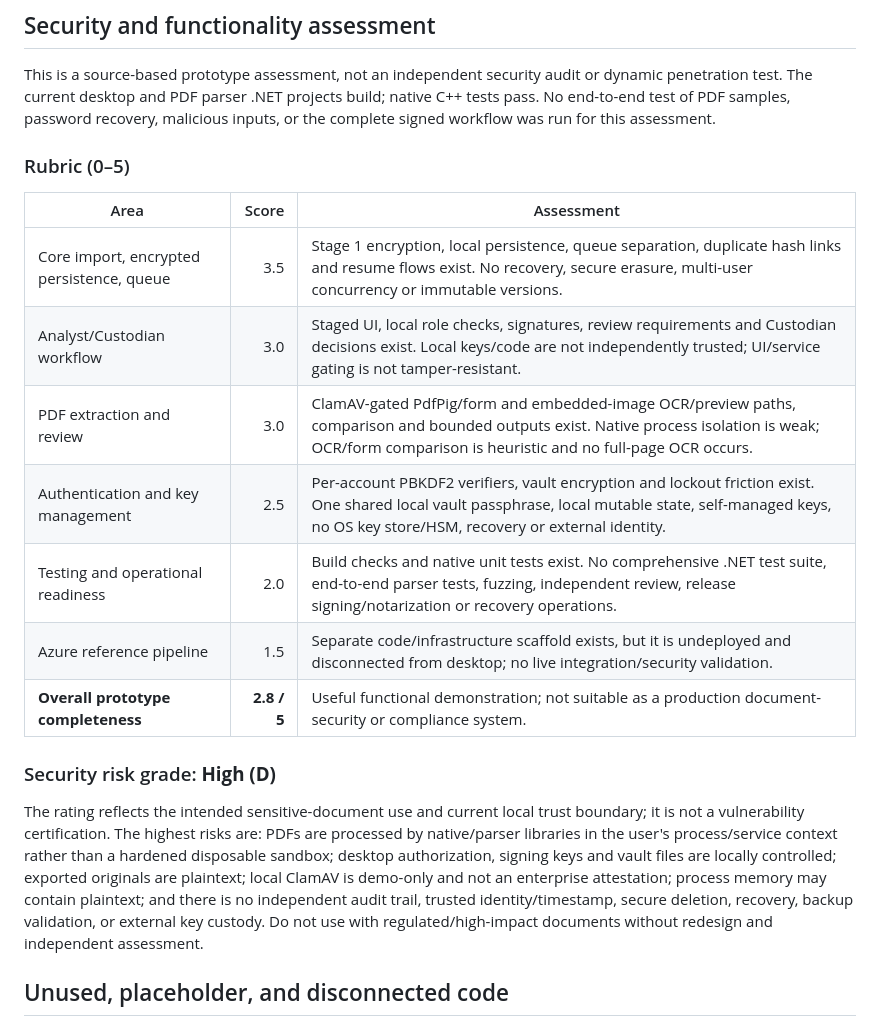
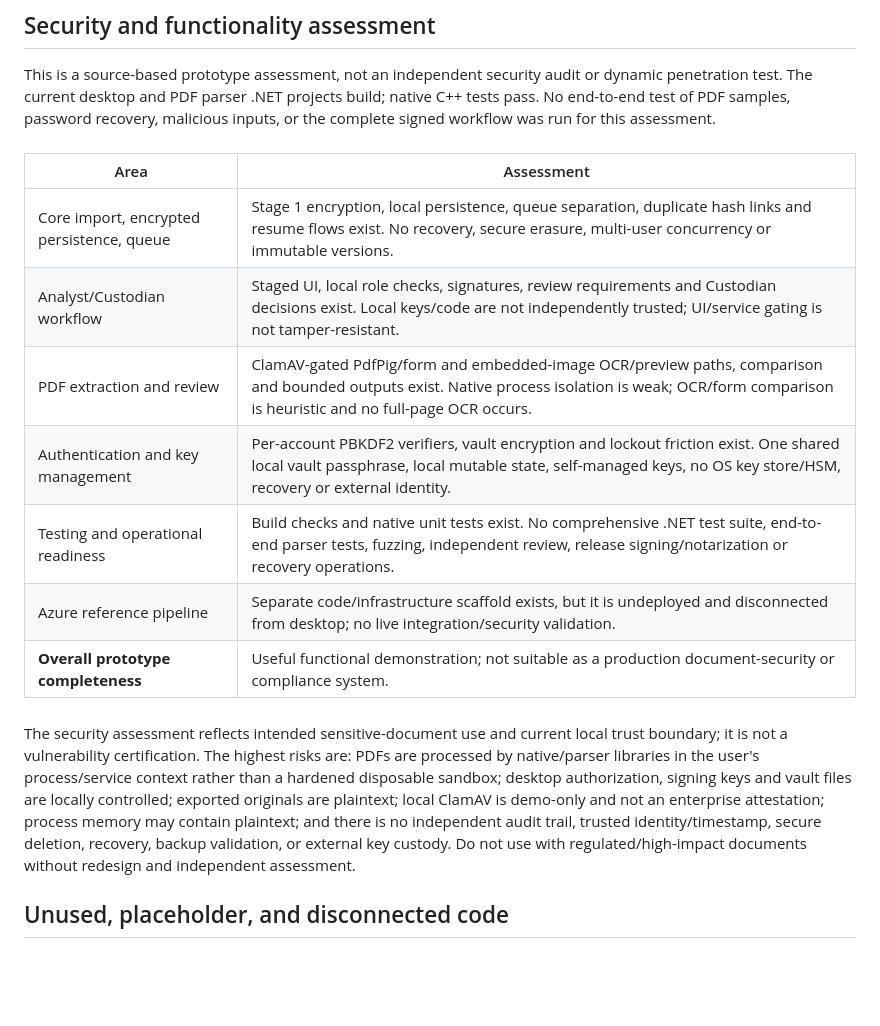
Before and after one commit to SuperDBI/DISAIAH-Label-Verification-App, a Markdown page: README.md, the part around the change. Rendered like a GitHub page; blank space fills up the shorter version.

Commit message:
Security assessment
Updated the security assessment section to improve clarity and detail.

```diff
--- a/README.md
+++ b/README.md
@@ -229,21 +229,21 @@ These are architecture preparations only. No cloud AI agent, Azure token API int
 
 This is a source-based prototype assessment, not an independent security audit or dynamic penetration test. The current desktop and PDF parser .NET projects build; native C++ tests pass. No end-to-end test of PDF samples, password recovery, malicious inputs, or the complete signed workflow was run for this assessment.
 
-### Rubric (0–5)
+###
 
-| Area | Score | Assessment |
-|---|---:|---|
-| Core import, encrypted persistence, queue | 3.5 | Stage 1 encryption, local persistence, queue separation, duplicate hash links and resume flows exist. No recovery, secure erasure, multi-user concurrency or immutable versions. |
-| Analyst/Custodian workflow | 3.0 | Staged UI, local role checks, signatures, review requirements and Custodian decisions exist. Local keys/code are not independently trusted; UI/service gating is not tamper-resistant. |
-| PDF extraction and review | 3.0 | ClamAV-gated PdfPig/form and embedded-image OCR/preview paths, comparison and bounded outputs exist. Native process isolation is weak; OCR/form comparison is heuristic and no full-page OCR occurs. |
-| Authentication and key management | 2.5 | Per-account PBKDF2 verifiers, vault encryption and lockout friction exist. One shared local vault passphrase, local mutable state, self-managed keys, no OS key store/HSM, recovery or external identity. |
-| Testing and operational readiness | 2.0 | Build checks and native unit tests exist. No comprehensive .NET test suite, end-to-end parser tests, fuzzing, independent review, release signing/notarization or recovery operations. |
-| Azure reference pipeline | 1.5 | Separate code/infrastructure scaffold exists, but it is undeployed and disconnected from desktop; no live integration/security validation. |
-| **Overall prototype completeness** | **2.8 / 5** | Useful functional demonstration; not suitable as a production document-security or compliance system. |
+| Area | Assessment |
+|---|---|
+| Core import, encrypted persistence, queue | Stage 1 encryption, local persistence, queue separation, duplicate hash links and resume flows exist. No recovery, secure erasure, multi-user concurrency or immutable versions. |
+| Analyst/Custodian workflow |  Staged UI, local role checks, signatures, review requirements and Custodian decisions exist. Local keys/code are not independently trusted; UI/service gating is not tamper-resistant. |
+| PDF extraction and review | ClamAV-gated PdfPig/form and embedded-image OCR/preview paths, comparison and bounded outputs exist. Native process isolation is weak; OCR/form comparison is heuristic and no full-page OCR occurs. |
+| Authentication and key management | Per-account PBKDF2 verifiers, vault encryption and lockout friction exist. One shared local vault passphrase, local mutable state, self-managed keys, no OS key store/HSM, recovery or external identity. |
+| Testing and operational readiness | Build checks and native unit tests exist. No comprehensive .NET test suite, end-to-end parser tests, fuzzing, independent review, release signing/notarization or recovery operations. |
+| Azure reference pipeline | Separate code/infrastructure scaffold exists, but it is undeployed and disconnected from desktop; no live integration/security validation. |
+| **Overall prototype completeness** | Useful functional demonstration; not suitable as a production document-security or compliance system. |
 
-### Security risk grade: **High (D)**
+###
 
-The rating reflects the intended sensitive-document use and current local trust boundary; it is not a vulnerability certification. The highest risks are: PDFs are processed by native/parser libraries in the user's process/service context rather than a hardened disposable sandbox; desktop authorization, signing keys and vault files are locally controlled; exported originals are plaintext; local ClamAV is demo-only and not an enterprise attestation; process memory may contain plaintext; and there is no independent audit trail, trusted identity/timestamp, secure deletion, recovery, backup validation, or external key custody. Do not use with regulated/high-impact documents without redesign and independent assessment.
+The security assessment reflects intended sensitive-document use and current local trust boundary; it is not a vulnerability certification. The highest risks are: PDFs are processed by native/parser libraries in the user's process/service context rather than a hardened disposable sandbox; desktop authorization, signing keys and vault files are locally controlled; exported originals are plaintext; local ClamAV is demo-only and not an enterprise attestation; process memory may contain plaintext; and there is no independent audit trail, trusted identity/timestamp, secure deletion, recovery, backup validation, or external key custody. Do not use with regulated/high-impact documents without redesign and independent assessment.
 
 ## Unused, placeholder, and disconnected code
 
```
